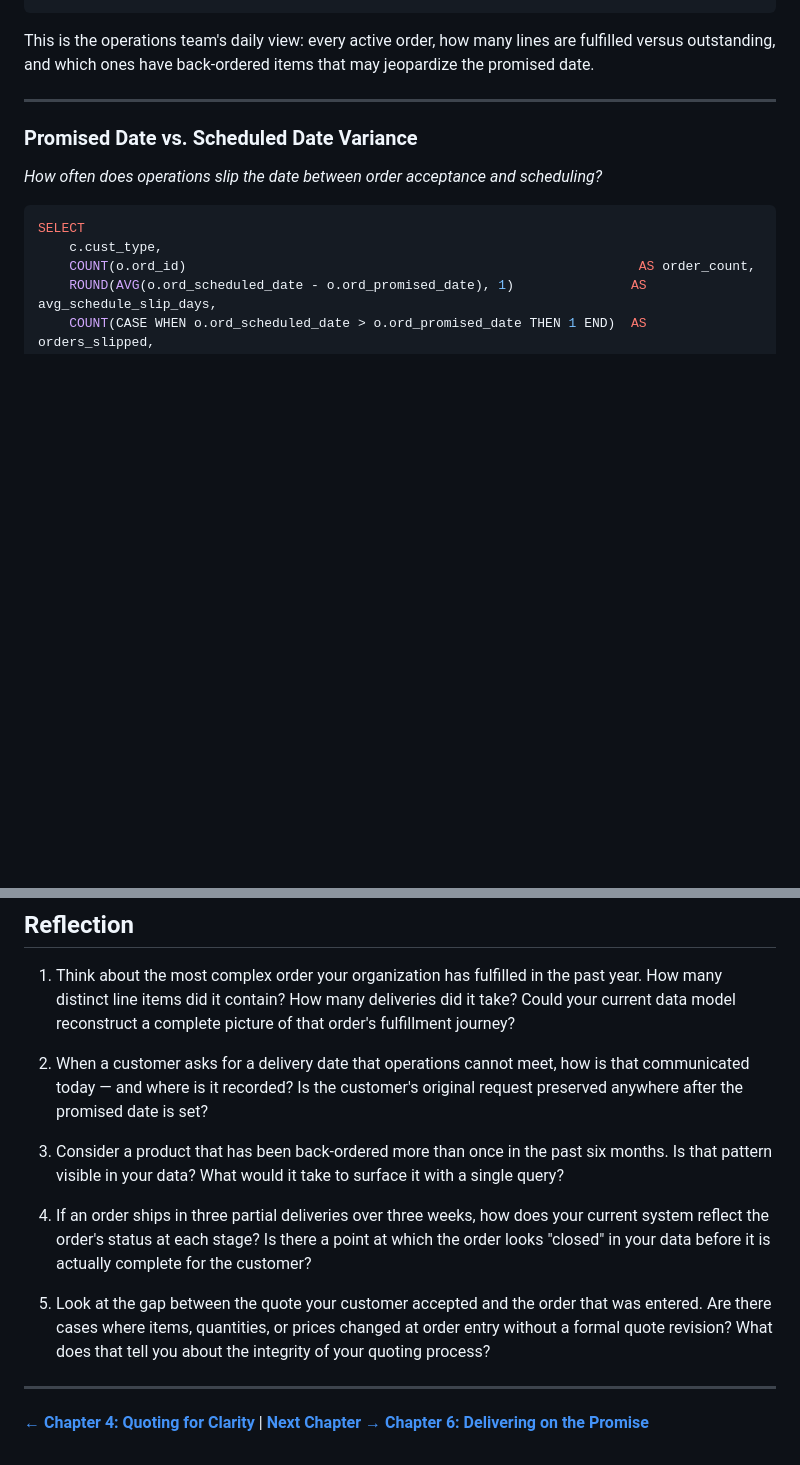
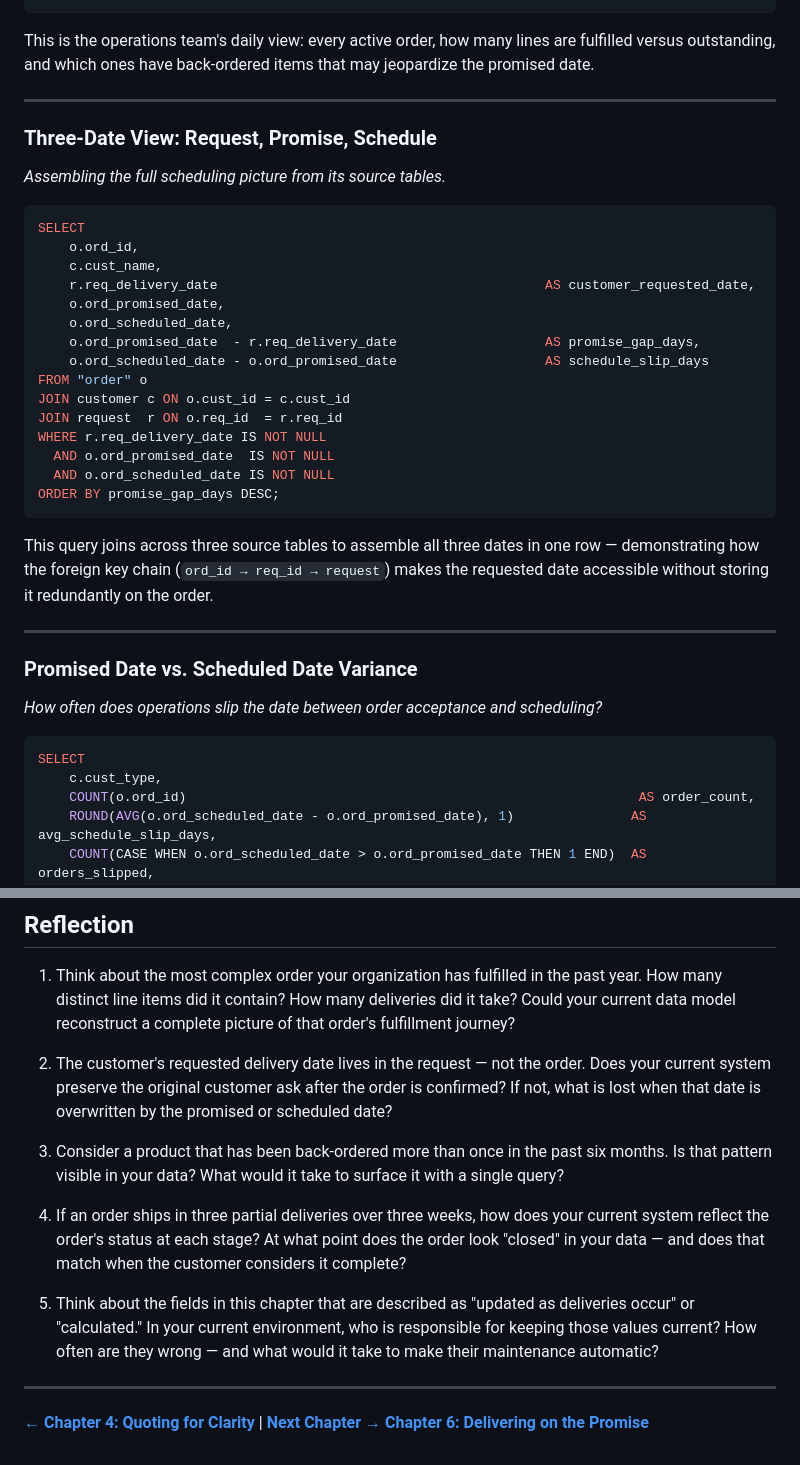
Before and after one commit to andredavisme/customer-sales-data-practical, a Markdown page: chapters/05-managing-the-order.md, 2 parts joined by grey strips. Drawn GitHub-style; blank space fills up the shorter version.

````diff
--- a/chapters/05-managing-the-order.md
+++ b/chapters/05-managing-the-order.md
@@ -169,6 +193,31 @@ ORDER BY o.ord_promised_date ASC;
 ```
 
 This is the operations team's daily view: every active order, how many lines are fulfilled versus outstanding, and which ones have back-ordered items that may jeopardize the promised date.
+
+---
+
+### Three-Date View: Request, Promise, Schedule
+*Assembling the full scheduling picture from its source tables.*
+
+```sql
+SELECT
+    o.ord_id,
+    c.cust_name,
+    r.req_delivery_date                                          AS customer_requested_date,
+    o.ord_promised_date,
+    o.ord_scheduled_date,
+    o.ord_promised_date  - r.req_delivery_date                   AS promise_gap_days,
+    o.ord_scheduled_date - o.ord_promised_date                   AS schedule_slip_days
+FROM "order" o
+JOIN customer c ON o.cust_id = c.cust_id
+JOIN request  r ON o.req_id  = r.req_id
+WHERE r.req_delivery_date IS NOT NULL
+  AND o.ord_promised_date  IS NOT NULL
+  AND o.ord_scheduled_date IS NOT NULL
+ORDER BY promise_gap_days DESC;
+```
+
+This query joins across three source tables to assemble all three dates in one row — demonstrating how the foreign key chain (`ord_id → req_id → request`) makes the requested date accessible without storing it redundantly on the order.
 
 ---
 
@@ -269,13 +296,13 @@ Orders that differ in price from their parent quote are an audit flag. A positiv
 
 1. Think about the most complex order your organization has fulfilled in the past year. How many distinct line items did it contain? How many deliveries did it take? Could your current data model reconstruct a complete picture of that order's fulfillment journey?
 
-2. When a customer asks for a delivery date that operations cannot meet, how is that communicated today — and where is it recorded? Is the customer's original request preserved anywhere after the promised date is set?
+2. The customer's requested delivery date lives in the request — not the order. Does your current system preserve the original customer ask after the order is confirmed? If not, what is lost when that date is overwritten by the promised or scheduled date?
 
 3. Consider a product that has been back-ordered more than once in the past six months. Is that pattern visible in your data? What would it take to surface it with a single query?
 
-4. If an order ships in three partial deliveries over three weeks, how does your current system reflect the order's status at each stage? Is there a point at which the order looks "closed" in your data before it is actually complete for the customer?
+4. If an order ships in three partial deliveries over three weeks, how does your current system reflect the order's status at each stage? At what point does the order look "closed" in your data — and does that match when the customer considers it complete?
 
-5. Look at the gap between the quote your customer accepted and the order that was entered. Are there cases where items, quantities, or prices changed at order entry without a formal quote revision? What does that tell you about the integrity of your quoting process?
+5. Think about the fields in this chapter that are described as "updated as deliveries occur" or "calculated." In your current environment, who is responsible for keeping those values current? How often are they wrong — and what would it take to make their maintenance automatic?
 
 ---
 
````
Also changed, not shown: other parts of chapters/05-managing-the-order.md (+48 -46 lines).
